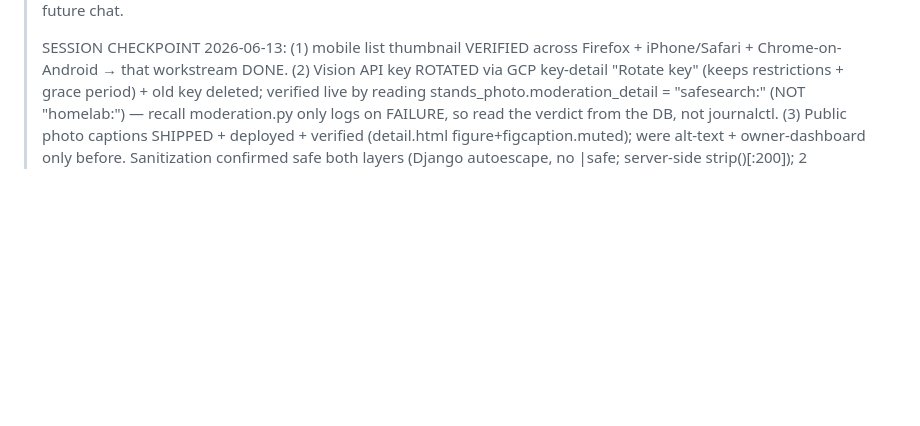
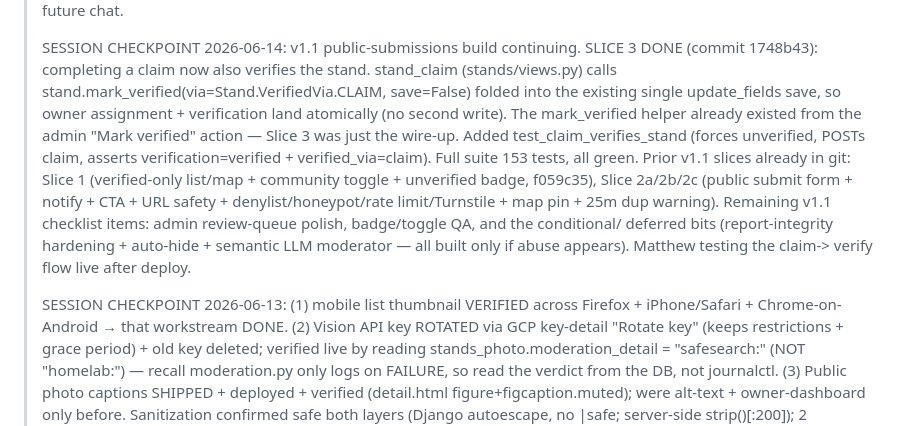
Before and after one commit to mgiampapa/hilobakestands, a Markdown page: STATUS.md, the part around one of its changes. Rendered like a GitHub page; blank space fills up the shorter version.

Commit message:
STATUS: v1.1 Slice 3 done — claim verifies stand

```diff
--- a/STATUS.md
+++ b/STATUS.md
@@ -4,4 +4,22 @@
 > Purpose: context for resuming work in a future chat.
+>
+> SESSION CHECKPOINT 2026-06-14: v1.1 public-submissions build continuing.
+> SLICE 3 DONE (commit 1748b43): completing a claim now also verifies the
+> stand. stand_claim (stands/views.py) calls
+> stand.mark_verified(via=Stand.VerifiedVia.CLAIM, save=False) folded into
+> the existing single update_fields save, so owner assignment + verification
+> land atomically (no second write). The mark_verified helper already
+> existed from the admin "Mark verified" action — Slice 3 was just the
+> wire-up. Added test_claim_verifies_stand (forces unverified, POSTs claim,
+> asserts verification=verified + verified_via=claim). Full suite 153 tests,
+> all green. Prior v1.1 slices already in git: Slice 1 (verified-only
+> list/map + community toggle + unverified badge, f059c35), Slice 2a/2b/2c
+> (public submit form + notify + CTA + URL safety + denylist/honeypot/rate
+> limit/Turnstile + map pin + 25m dup warning). Remaining v1.1 checklist
+> items: admin review-queue polish, badge/toggle QA, and the conditional/
+> deferred bits (report-integrity hardening + auto-hide + semantic LLM
+> moderator — all built only if abuse appears). Matthew testing the claim->
+> verify flow live after deploy.
 >
 > SESSION CHECKPOINT 2026-06-13: (1) mobile list thumbnail VERIFIED across
 > Firefox + iPhone/Safari + Chrome-on-Android → that workstream DONE.
```
Also changed, not shown: other parts of STATUS.md (+1 -1 lines).
